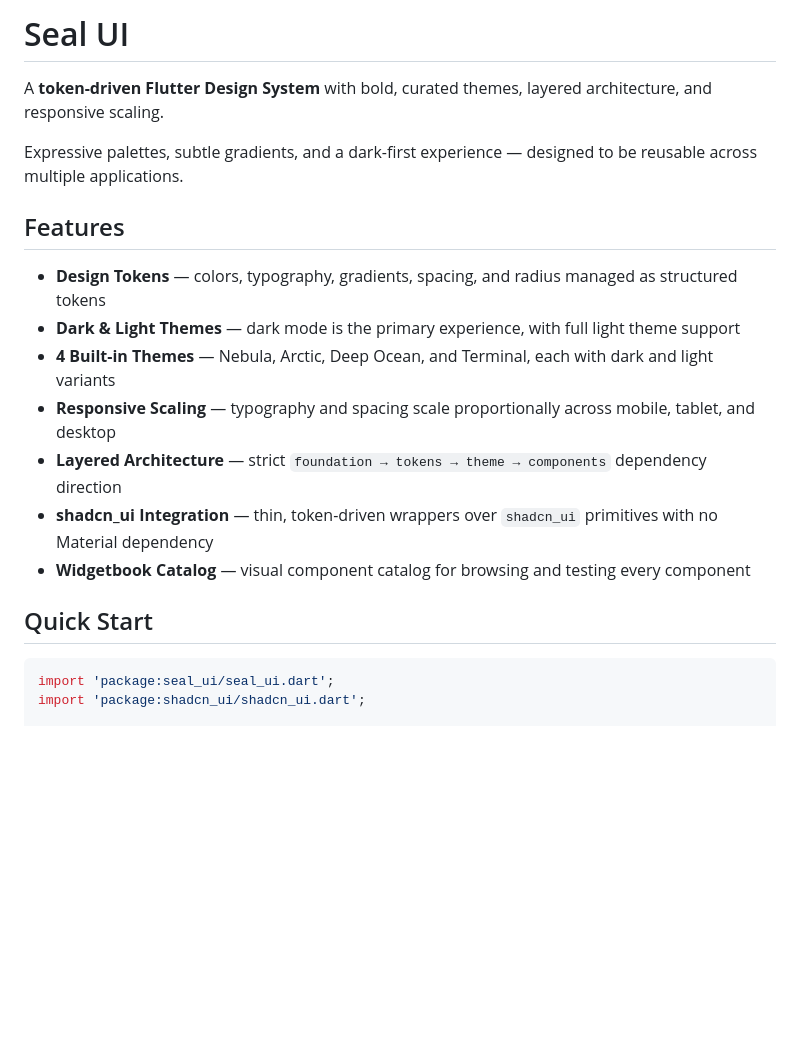
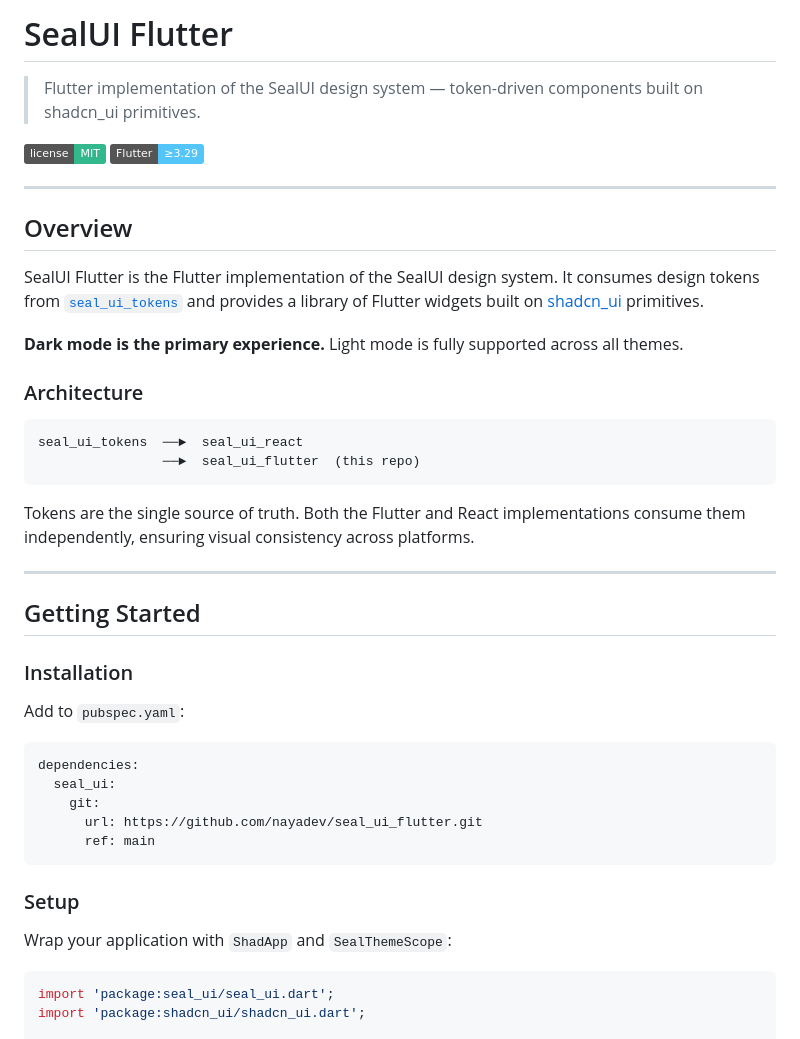
Before and after one commit to nayadev/seal_ui_flutter, a Markdown page: README.md, the part around one of its changes. Drawn GitHub-style; badges without logos; blank space fills up the shorter version.

````diff
--- a/README.md
+++ b/README.md
@@ -1,20 +1,46 @@
-# Seal UI
+# SealUI Flutter
 
-A **token-driven Flutter Design System** with bold, curated themes, layered architecture, and responsive scaling.
+> Flutter implementation of the SealUI design system — token-driven components built on shadcn_ui primitives.
 
-Expressive palettes, subtle gradients, and a dark-first experience — designed to be reusable across multiple applications.
+[![License](https://img.shields.io/badge/license-MIT-32b88c)](./LICENSE)
+[![Flutter](https://img.shields.io/badge/Flutter-%E2%89%A53.29-54c5f8)](https://flutter.dev)
 
-## Features
+---
 
-- **Design Tokens** — colors, typography, gradients, spacing, and radius managed as structured tokens
-- **Dark & Light Themes** — dark mode is the primary experience, with full light theme support
-- **4 Built-in Themes** — Nebula, Arctic, Deep Ocean, and Terminal, each with dark and light variants
-- **Responsive Scaling** — typography and spacing scale proportionally across mobile, tablet, and desktop
-- **Layered Architecture** — strict `foundation → tokens → theme → components` dependency direction
-- **shadcn_ui Integration** — thin, token-driven wrappers over `shadcn_ui` primitives with no Material dependency
-- **Widgetbook Catalog** — visual component catalog for browsing and testing every component
+## Overview
 
-## Quick Start
+SealUI Flutter is the Flutter implementation of the SealUI design system. It consumes design tokens from [`seal_ui_tokens`](https://github.com/nayadev/seal_ui_tokens) and provides a library of Flutter widgets built on [shadcn_ui](https://pub.dev/packages/shadcn_ui) primitives.
+
+**Dark mode is the primary experience.** Light mode is fully supported across all themes.
+
+### Architecture
+
+```
+seal_ui_tokens  ──►  seal_ui_react
+                ──►  seal_ui_flutter  (this repo)
+```
+
+Tokens are the single source of truth. Both the Flutter and React implementations consume them independently, ensuring visual consistency across platforms.
+
+---
+
+## Getting Started
+
+### Installation
+
+Add to `pubspec.yaml`:
+
+```yaml
+dependencies:
+  seal_ui:
+    git:
+      url: https://github.com/nayadev/seal_ui_flutter.git
+      ref: main
+```
+
+### Setup
+
+Wrap your application with `ShadApp` and `SealThemeScope`:
 
 ```dart
 import 'package:seal_ui/seal_ui.dart';
````
Also changed, not shown: other parts of README.md (+121 -90 lines).
